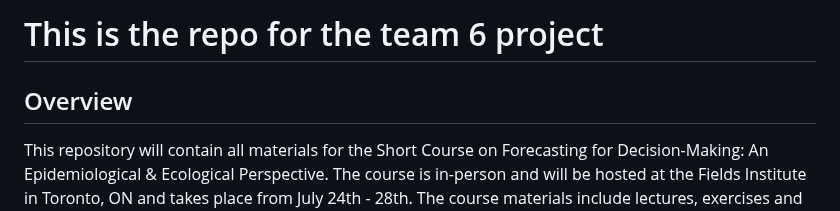
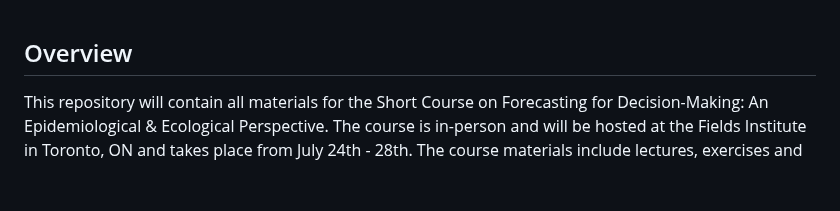
Before and after one commit to kbbodner/cefi_shortcourse_students_2023, a Markdown page: README.md, the part around the change. Drawn GitHub-style; blank space fills up the shorter version.

Commit message:
deleted line on the readme

```diff
--- a/README.md
+++ b/README.md
@@ -1,5 +1,3 @@
-# This is the repo for the team 6 project
-
 ## Overview
 This repository will contain all materials for the Short Course on Forecasting for Decision-Making: An Epidemiological & Ecological Perspective. The course is in-person and will be hosted at the Fields Institute in Toronto, ON and takes place from July 24th - 28th. The course materials include lectures, exercises and forecast modelling materials for three case studies: Infectious Disease Control, Fisheries Management, Water Quality Monitoring.  All course materials will be made available online after July 28th. For a description of the course's overall objectives, please see [here](http://www.fields.utoronto.ca/activities/23-24/forecasting).
 
```
